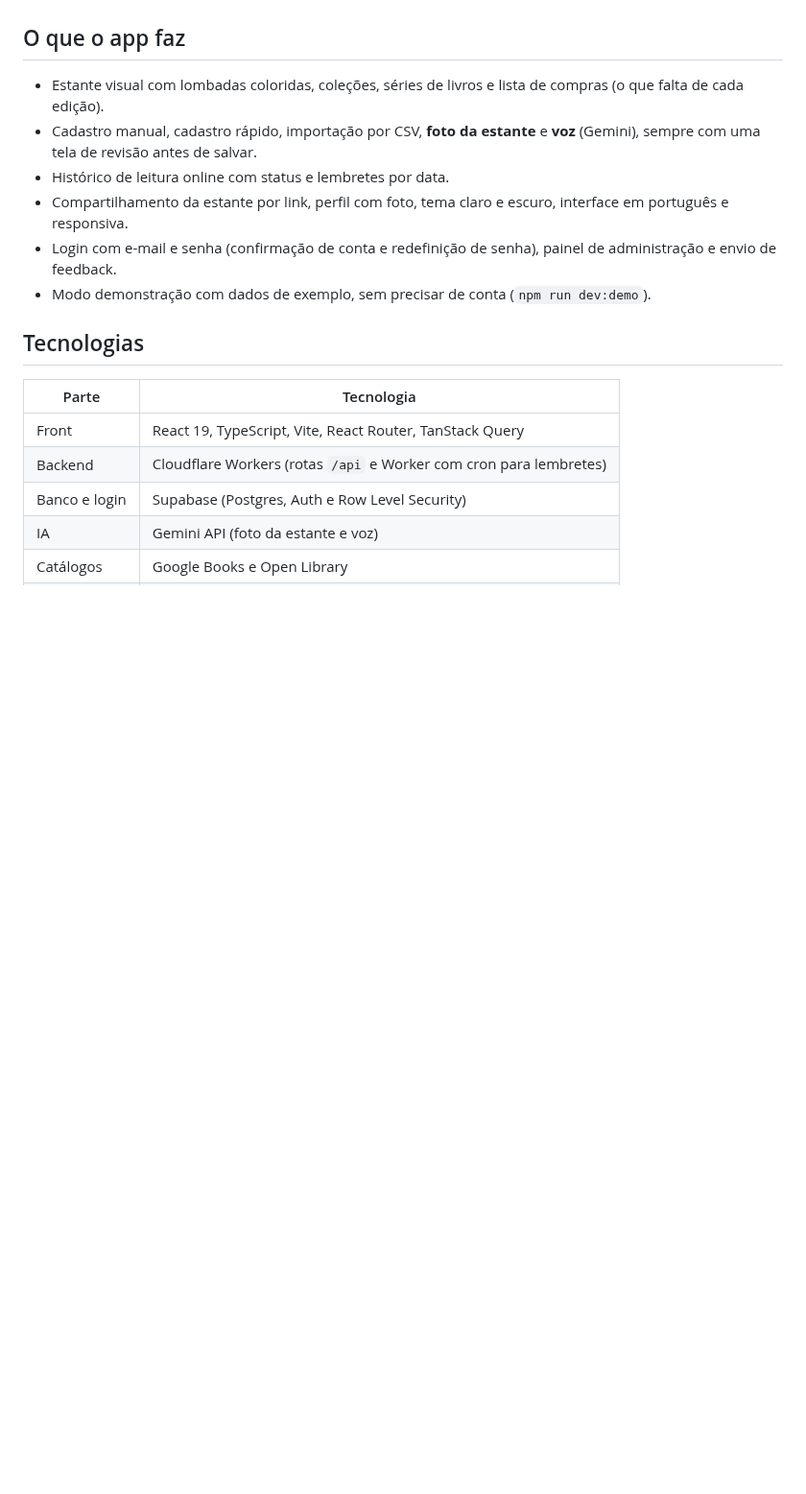
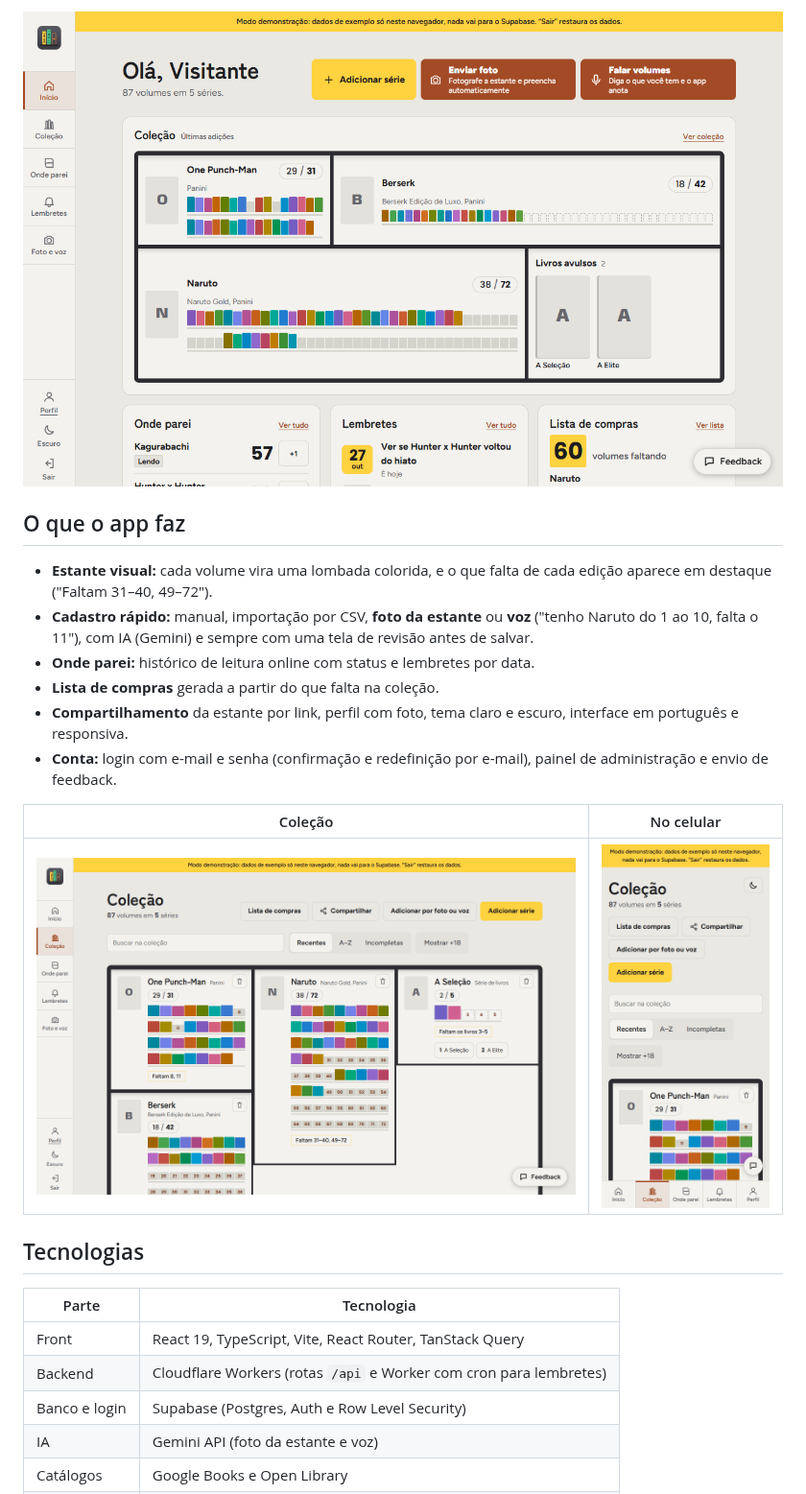
Before and after one commit to dev-lucasluz/lombada.app, a Markdown page: README.md, the part around one of its changes. Shown at 96% size. Drawn GitHub-style; pictures changed too: docs/img/colecao-mobile.png (added), docs/img/colecao.png (added), docs/img/inicio.png (added); blank space fills up the shorter version.

Commit message:
Reorganiza o README com prints e move a configuração para docs
Co-Authored-By: Claude Sonnet 5.5 <noreply@anthropic.com>

```diff
--- a/README.md
+++ b/README.md
@@ -4,12 +20,17 @@ Aplicativo web para organizar coleções de mangás e livros físicos e acompanh
+![Tela inicial do Lombada](docs/img/inicio.png)
 
 ## O que o app faz
 
-- Estante visual com lombadas coloridas, coleções, séries de livros e lista de compras (o que falta de cada edição).
-- Cadastro manual, cadastro rápido, importação por CSV, **foto da estante** e **voz** (Gemini), sempre com uma tela de revisão antes de salvar.
-- Histórico de leitura online com status e lembretes por data.
-- Compartilhamento da estante por link, perfil com foto, tema claro e escuro, interface em português e responsiva.
-- Login com e-mail e senha (confirmação de conta e redefinição de senha), painel de administração e envio de feedback.
-- Modo demonstração com dados de exemplo, sem precisar de conta (`npm run dev:demo`).
+- **Estante visual:** cada volume vira uma lombada colorida, e o que falta de cada edição aparece em destaque ("Faltam 31–40, 49–72").
+- **Cadastro rápido:** manual, importação por CSV, **foto da estante** ou **voz** ("tenho Naruto do 1 ao 10, falta o 11"), com IA (Gemini) e sempre com uma tela de revisão antes de salvar.
+- **Onde parei:** histórico de leitura online com status e lembretes por data.
+- **Lista de compras** gerada a partir do que falta na coleção.
+- **Compartilhamento** da estante por link, perfil com foto, tema claro e escuro, interface em português e responsiva.
+- **Conta:** login com e-mail e senha (confirmação e redefinição por e-mail), painel de administração e envio de feedback.
+
+| Coleção | No celular |
+|---|---|
+| ![Coleção](docs/img/colecao.png) | <img src="docs/img/colecao-mobile.png" alt="Coleção no celular" width="260"> |
 
 ## Tecnologias
 
```
Also changed, not shown: other parts of README.md (+44 -58 lines), docs/configuracao.md (added, +45 -0 lines).
